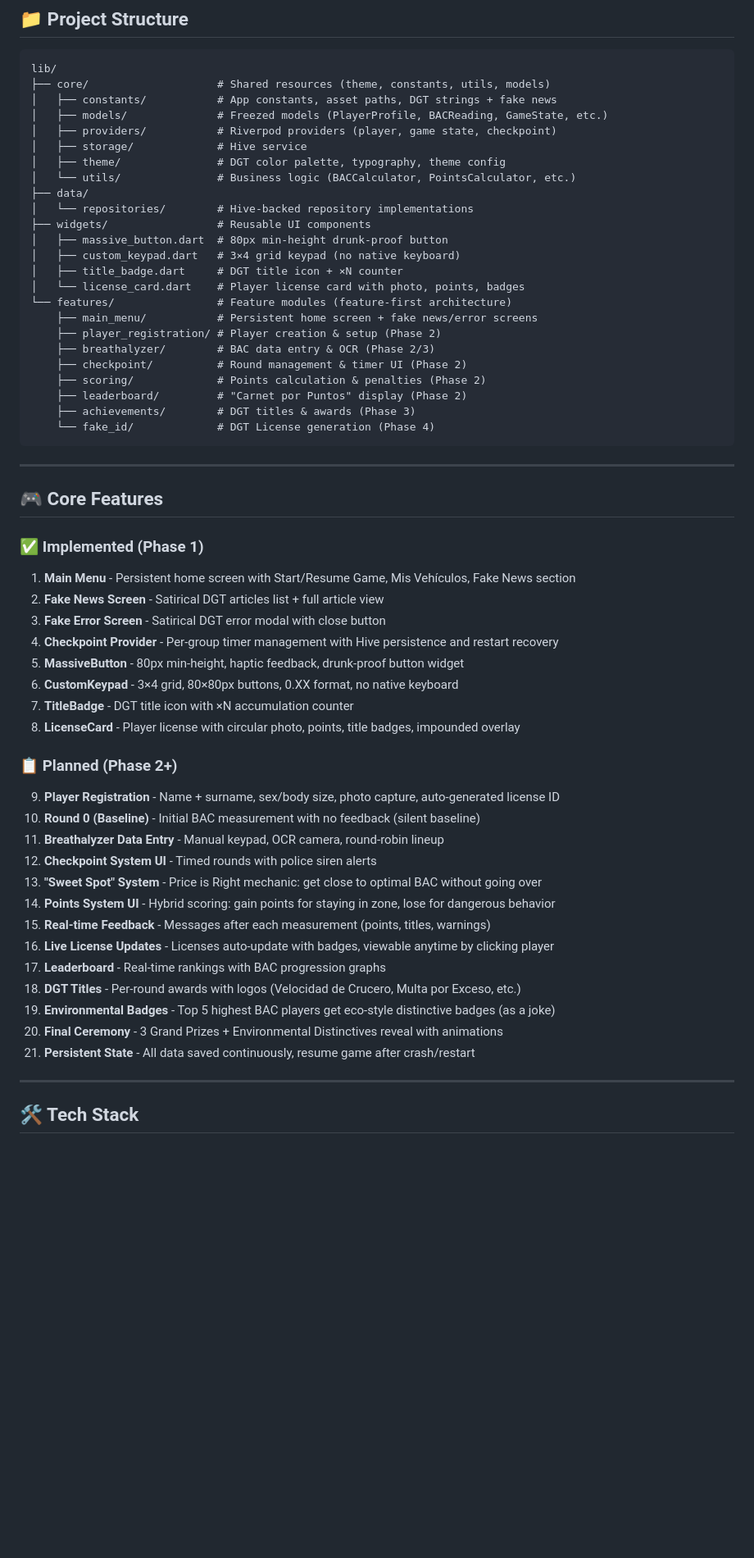
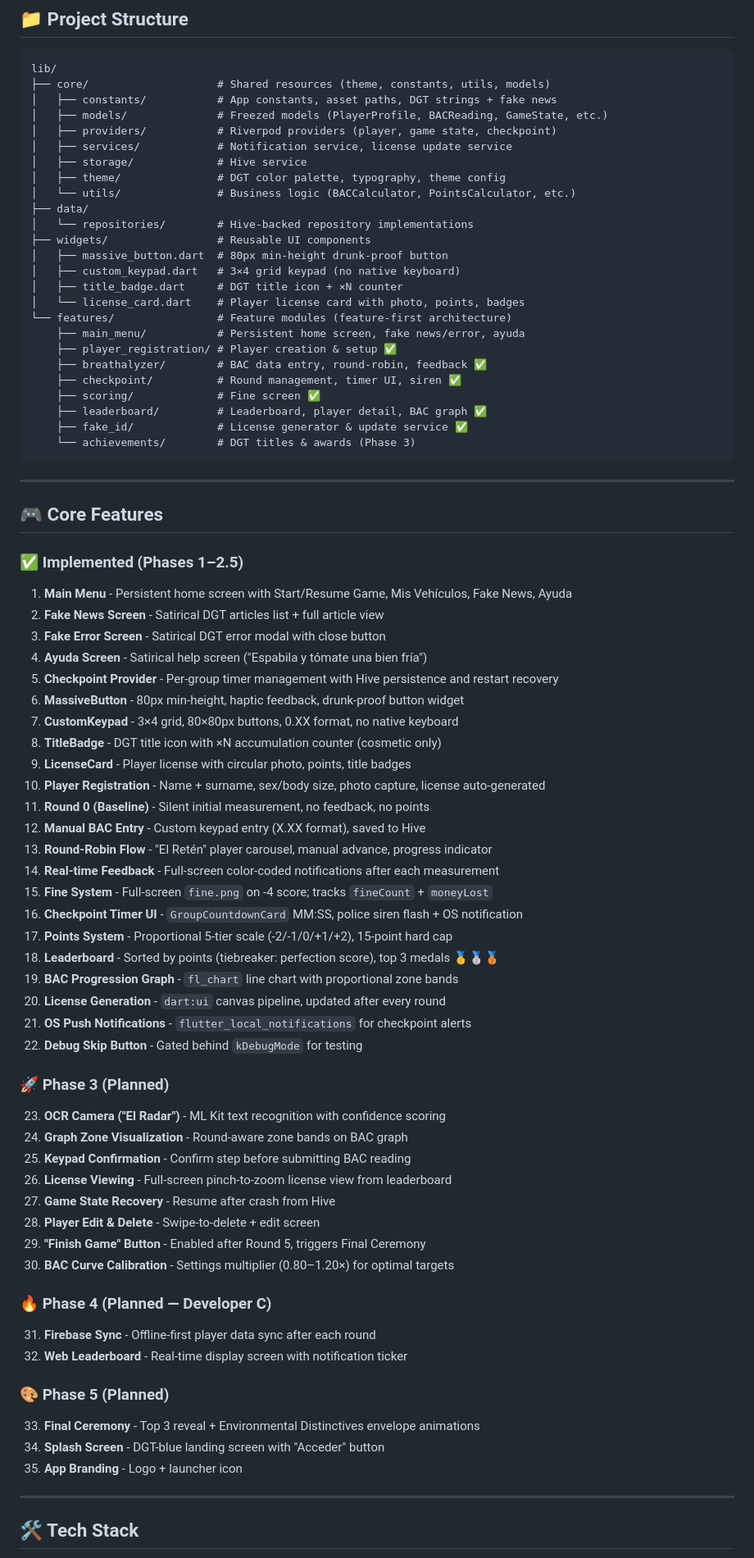
Before and after one commit to javierdmm97/dgv, a Markdown page: README.md, the part around one of its changes. Shown at 82% size. Rendered like a GitHub page; blank space fills up the shorter version.

Commit message:
docs(readme): sync README and ROADMAP with phases 1-2.5 completion

````diff
--- a/README.md
+++ b/README.md
@@ -83,6 +83,7 @@ lib/
 │   ├── constants/           # App constants, asset paths, DGT strings + fake news
 │   ├── models/              # Freezed models (PlayerProfile, BACReading, GameState, etc.)
 │   ├── providers/           # Riverpod providers (player, game state, checkpoint)
+│   ├── services/            # Notification service, license update service
 │   ├── storage/             # Hive service
 │   ├── theme/               # DGT color palette, typography, theme config
 │   └── utils/               # Business logic (BACCalculator, PointsCalculator, etc.)
@@ -94,44 +95,62 @@ lib/
 │   ├── title_badge.dart     # DGT title icon + ×N counter
 │   └── license_card.dart    # Player license card with photo, points, badges
 └── features/                # Feature modules (feature-first architecture)
-    ├── main_menu/           # Persistent home screen + fake news/error screens
-    ├── player_registration/ # Player creation & setup (Phase 2)
-    ├── breathalyzer/        # BAC data entry & OCR (Phase 2/3)
-    ├── checkpoint/          # Round management & timer UI (Phase 2)
-    ├── scoring/             # Points calculation & penalties (Phase 2)
-    ├── leaderboard/         # "Carnet por Puntos" display (Phase 2)
-    ├── achievements/        # DGT titles & awards (Phase 3)
-    └── fake_id/             # DGT License generation (Phase 4)
+    ├── main_menu/           # Persistent home screen, fake news/error, ayuda
+    ├── player_registration/ # Player creation & setup ✅
+    ├── breathalyzer/        # BAC data entry, round-robin, feedback ✅
+    ├── checkpoint/          # Round management, timer UI, siren ✅
+    ├── scoring/             # Fine screen ✅
+    ├── leaderboard/         # Leaderboard, player detail, BAC graph ✅
+    ├── fake_id/             # License generator & update service ✅
+    └── achievements/        # DGT titles & awards (Phase 3)
 ```
 
 ---
 
 ## 🎮 Core Features
 
-### ✅ Implemented (Phase 1)
-1. **Main Menu** - Persistent home screen with Start/Resume Game, Mis Vehículos, Fake News section
+### ✅ Implemented (Phases 1–2.5)
+1. **Main Menu** - Persistent home screen with Start/Resume Game, Mis Vehículos, Fake News, Ayuda
 2. **Fake News Screen** - Satirical DGT articles list + full article view
 3. **Fake Error Screen** - Satirical DGT error modal with close button
-4. **Checkpoint Provider** - Per-group timer management with Hive persistence and restart recovery
-5. **MassiveButton** - 80px min-height, haptic feedback, drunk-proof button widget
-6. **CustomKeypad** - 3×4 grid, 80×80px buttons, 0.XX format, no native keyboard
-7. **TitleBadge** - DGT title icon with ×N accumulation counter
-8. **LicenseCard** - Player license with circular photo, points, title badges, impounded overlay
+4. **Ayuda Screen** - Satirical help screen ("Espabila y tómate una bien fría")
+5. **Checkpoint Provider** - Per-group timer management with Hive persistence and restart recovery
+6. **MassiveButton** - 80px min-height, haptic feedback, drunk-proof button widget
+7. **CustomKeypad** - 3×4 grid, 80×80px buttons, 0.XX format, no native keyboard
+8. **TitleBadge** - DGT title icon with ×N accumulation counter (cosmetic only)
+9. **LicenseCard** - Player license with circular photo, points, title badges
+10. **Player Registration** - Name + surname, sex/body size, photo capture, license auto-generated
+11. **Round 0 (Baseline)** - Silent initial measurement, no feedback, no points
+12. **Manual BAC Entry** - Custom keypad entry (X.XX format), saved to Hive
+13. **Round-Robin Flow** - "El Retén" player carousel, manual advance, progress indicator
+14. **Real-time Feedback** - Full-screen color-coded notifications after each measurement
+15. **Fine System** - Full-screen `fine.png` on -4 score; tracks `fineCount` + `moneyLost`
+16. **Checkpoint Timer UI** - `GroupCountdownCard` MM:SS, police siren flash + OS notification
+17. **Points System** - Proportional 5-tier scale (-2/-1/0/+1/+2), 15-point hard cap
+18. **Leaderboard** - Sorted by points (tiebreaker: perfection score), top 3 medals 🥇🥈🥉
+19. **BAC Progression Graph** - `fl_chart` line chart with proportional zone bands
+20. **License Generation** - `dart:ui` canvas pipeline, updated after every round
+21. **OS Push Notifications** - `flutter_local_notifications` for checkpoint alerts
+22. **Debug Skip Button** - Gated behind `kDebugMode` for testing
 
-### 📋 Planned (Phase 2+)
-9. **Player Registration** - Name + surname, sex/body size, photo capture, auto-generated license ID
-10. **Round 0 (Baseline)** - Initial BAC measurement with no feedback (silent baseline)
-11. **Breathalyzer Data Entry** - Manual keypad, OCR camera, round-robin lineup
-12. **Checkpoint System UI** - Timed rounds with police siren alerts
-13. **"Sweet Spot" System** - Price is Right mechanic: get close to optimal BAC without going over
-14. **Points System UI** - Hybrid scoring: gain points for staying in zone, lose for dangerous behavior
-15. **Real-time Feedback** - Messages after each measurement (points, titles, warnings)
-16. **Live License Updates** - Licenses auto-update with badges, viewable anytime by clicking player
-17. **Leaderboard** - Real-time rankings with BAC progression graphs
-18. **DGT Titles** - Per-round awards with logos (Velocidad de Crucero, Multa por Exceso, etc.)
-19. **Environmental Badges** - Top 5 highest BAC players get eco-style distinctive badges (as a joke)
-20. **Final Ceremony** - 3 Grand Prizes + Environmental Distinctives reveal with animations
-21. **Persistent State** - All data saved continuously, resume game after crash/restart
+### 🚀 Phase 3 (Planned)
+23. **OCR Camera ("El Radar")** - ML Kit text recognition with confidence scoring
+24. **Graph Zone Visualization** - Round-aware zone bands on BAC graph
+25. **Keypad Confirmation** - Confirm step before submitting BAC reading
+26. **License Viewing** - Full-screen pinch-to-zoom license view from leaderboard
+27. **Game State Recovery** - Resume after crash from Hive
+28. **Player Edit & Delete** - Swipe-to-delete + edit screen
+29. **"Finish Game" Button** - Enabled after Round 5, triggers Final Ceremony
+30. **BAC Curve Calibration** - Settings multiplier (0.80–1.20×) for optimal targets
+
+### 🔥 Phase 4 (Planned — Developer C)
+31. **Firebase Sync** - Offline-first player data sync after each round
+32. **Web Leaderboard** - Real-time display screen with notification ticker
+
+### 🎨 Phase 5 (Planned)
+33. **Final Ceremony** - Top 3 reveal + Environmental Distinctives envelope animations
+34. **Splash Screen** - DGT-blue landing screen with "Acceder" button
+35. **App Branding** - Logo + launcher icon
 
 ---
 
````
Also changed, not shown: other parts of README.md (+14 -0 lines), ROADMAP.md (+21 -25 lines).
